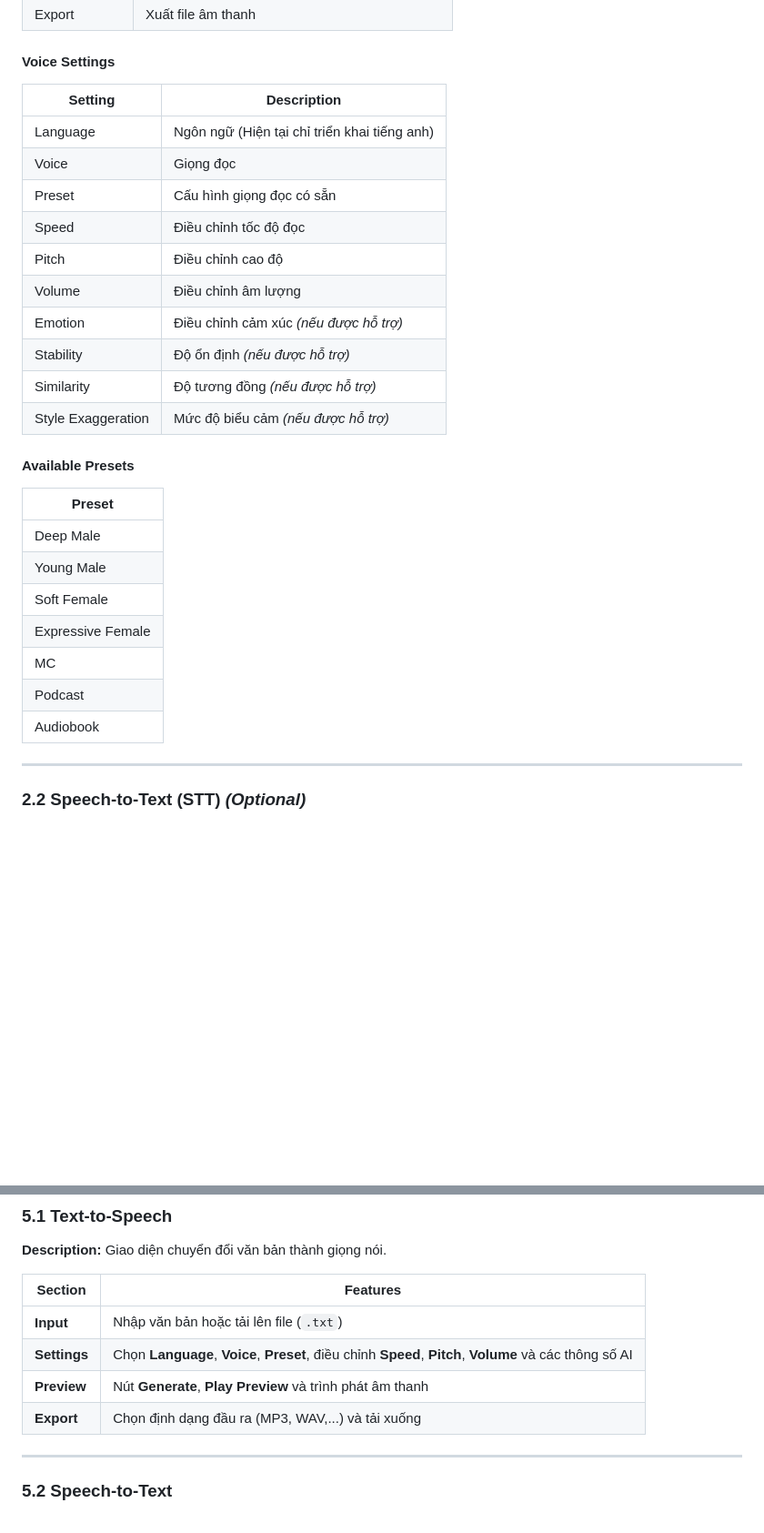
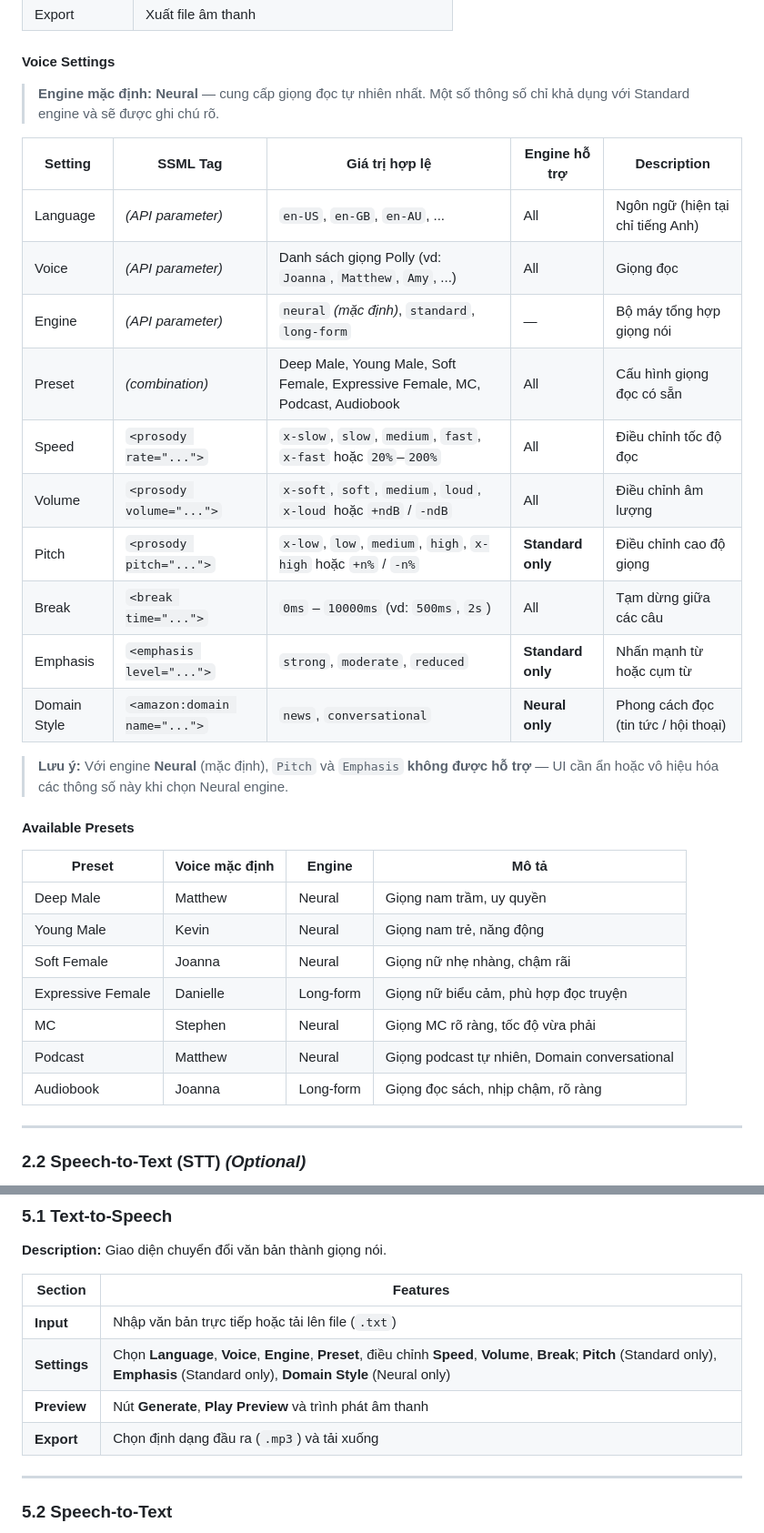
Before and after one commit to super-chickens-aws/polly-voice, a Markdown page: README.md, 2 parts joined by grey strips. Shown at 91% size. Rendered like a GitHub page; blank space fills up the shorter version.

```diff
--- a/README.md
+++ b/README.md
@@ -35,30 +35,34 @@ Xây dựng một website cho phép người dùng chuyển đổi **Text-to-Spe
 
 #### Voice Settings
 
-| Setting            | Description                            |
-| ------------------ | -------------------------------------- |
-| Language           | Ngôn ngữ (Hiện tại chỉ triển khai tiếng anh)                                |
-| Voice              | Giọng đọc                              |
-| Preset             | Cấu hình giọng đọc có sẵn              |
-| Speed              | Điều chỉnh tốc độ đọc                  |
-| Pitch              | Điều chỉnh cao độ                      |
-| Volume             | Điều chỉnh âm lượng                    |
-| Emotion            | Điều chỉnh cảm xúc *(nếu được hỗ trợ)* |
-| Stability          | Độ ổn định *(nếu được hỗ trợ)*         |
-| Similarity         | Độ tương đồng *(nếu được hỗ trợ)*      |
-| Style Exaggeration | Mức độ biểu cảm *(nếu được hỗ trợ)*    |
+> **Engine mặc định:** **Neural** — cung cấp giọng đọc tự nhiên nhất. Một số thông số chỉ khả dụng với Standard engine và sẽ được ghi chú rõ.
+
+| Setting      | SSML Tag                   | Giá trị hợp lệ                                                     | Engine hỗ trợ        | Description                          |
+| ------------ | -------------------------- | ------------------------------------------------------------------ | -------------------- | ------------------------------------ |
+| Language     | *(API parameter)*          | `en-US`, `en-GB`, `en-AU`, ...                                     | All                  | Ngôn ngữ (hiện tại chỉ tiếng Anh)   |
+| Voice        | *(API parameter)*          | Danh sách giọng Polly (vd: `Joanna`, `Matthew`, `Amy`, ...)        | All                  | Giọng đọc                            |
+| Engine       | *(API parameter)*          | `neural` *(mặc định)*, `standard`, `long-form`                     | —                    | Bộ máy tổng hợp giọng nói            |
+| Preset       | *(combination)*            | Deep Male, Young Male, Soft Female, Expressive Female, MC, Podcast, Audiobook | All     | Cấu hình giọng đọc có sẵn           |
+| Speed        | `<prosody rate="...">`     | `x-slow`, `slow`, `medium`, `fast`, `x-fast` hoặc `20%`–`200%`    | All                  | Điều chỉnh tốc độ đọc               |
+| Volume       | `<prosody volume="...">`   | `x-soft`, `soft`, `medium`, `loud`, `x-loud` hoặc `+ndB` / `-ndB` | All                  | Điều chỉnh âm lượng                 |
+| Pitch        | `<prosody pitch="...">`    | `x-low`, `low`, `medium`, `high`, `x-high` hoặc `+n%` / `-n%`     | **Standard only**    | Điều chỉnh cao độ giọng              |
+| Break        | `<break time="...">`       | `0ms` – `10000ms` (vd: `500ms`, `2s`)                              | All                  | Tạm dừng giữa các câu               |
+| Emphasis     | `<emphasis level="...">`   | `strong`, `moderate`, `reduced`                                    | **Standard only**    | Nhấn mạnh từ hoặc cụm từ            |
+| Domain Style | `<amazon:domain name="...">` | `news`, `conversational`                                         | **Neural only**      | Phong cách đọc (tin tức / hội thoại) |
+
+> **Lưu ý:** Với engine **Neural** (mặc định), `Pitch` và `Emphasis` **không được hỗ trợ** — UI cần ẩn hoặc vô hiệu hóa các thông số này khi chọn Neural engine.
 
 #### Available Presets
 
-| Preset            |
-| ----------------- |
-| Deep Male         |
-| Young Male        |
-| Soft Female       |
-| Expressive Female |
-| MC                |
-| Podcast           |
-| Audiobook         |
+| Preset            | Voice mặc định | Engine    | Mô tả                                        |
+| ----------------- | -------------- | --------- | -------------------------------------------- |
+| Deep Male         | Matthew        | Neural    | Giọng nam trầm, uy quyền                     |
+| Young Male        | Kevin          | Neural    | Giọng nam trẻ, năng động                     |
+| Soft Female       | Joanna         | Neural    | Giọng nữ nhẹ nhàng, chậm rãi                 |
+| Expressive Female | Danielle       | Long-form | Giọng nữ biểu cảm, phù hợp đọc truyện       |
+| MC                | Stephen        | Neural    | Giọng MC rõ ràng, tốc độ vừa phải            |
+| Podcast           | Matthew        | Neural    | Giọng podcast tự nhiên, Domain conversational |
+| Audiobook         | Joanna         | Long-form | Giọng đọc sách, nhịp chậm, rõ ràng           |
 
 ---
 
@@ -160,12 +164,12 @@ Xây dựng một website cho phép người dùng chuyển đổi **Text-to-Spe
 
 **Description:** Giao diện chuyển đổi văn bản thành giọng nói.
 
-| Section      | Features                                                                                                 |
-| ------------ | -------------------------------------------------------------------------------------------------------- |
-| **Input**    | Nhập văn bản hoặc tải lên file (`.txt`)                                                                  |
-| **Settings** | Chọn **Language**, **Voice**, **Preset**, điều chỉnh **Speed**, **Pitch**, **Volume** và các thông số AI |
-| **Preview**  | Nút **Generate**, **Play Preview** và trình phát âm thanh                                                |
-| **Export**   | Chọn định dạng đầu ra (MP3, WAV,...) và tải xuống                                                        |
+| Section      | Features                                                                                                                           |
+| ------------ | ---------------------------------------------------------------------------------------------------------------------------------- |
+| **Input**    | Nhập văn bản trực tiếp hoặc tải lên file (`.txt`)                                                                                  |
+| **Settings** | Chọn **Language**, **Voice**, **Engine**, **Preset**, điều chỉnh **Speed**, **Volume**, **Break**; **Pitch** (Standard only), **Emphasis** (Standard only), **Domain Style** (Neural only) |
+| **Preview**  | Nút **Generate**, **Play Preview** và trình phát âm thanh                                                                          |
+| **Export**   | Chọn định dạng đầu ra (`.mp3`) và tải xuống                                                                                        |
 
 ---
 
```
Also changed, not shown: other parts of README.md (+64 -26 lines).
